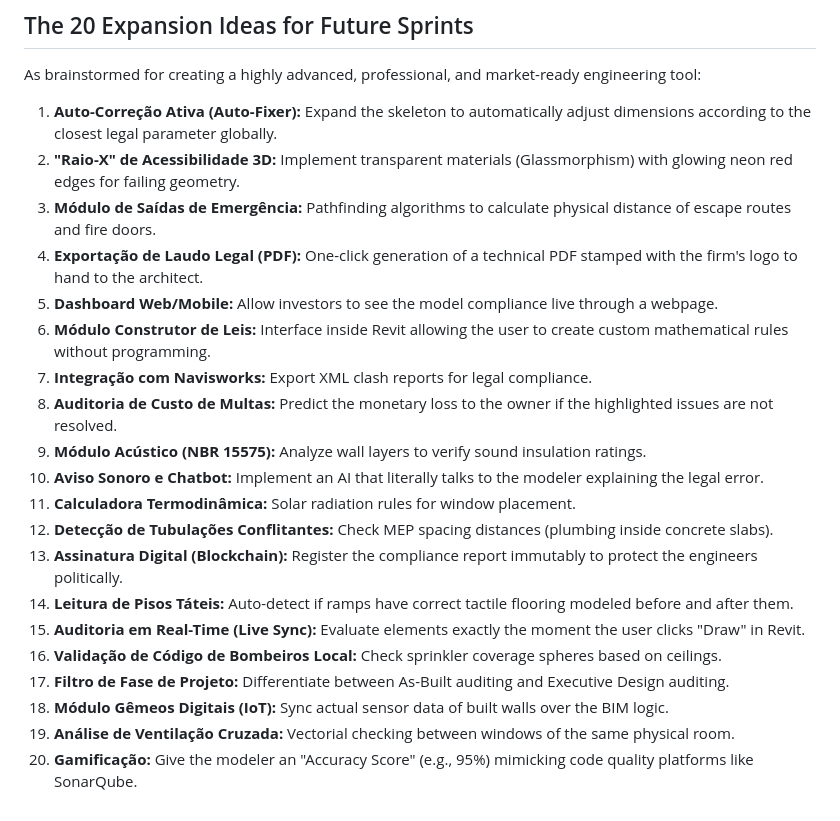
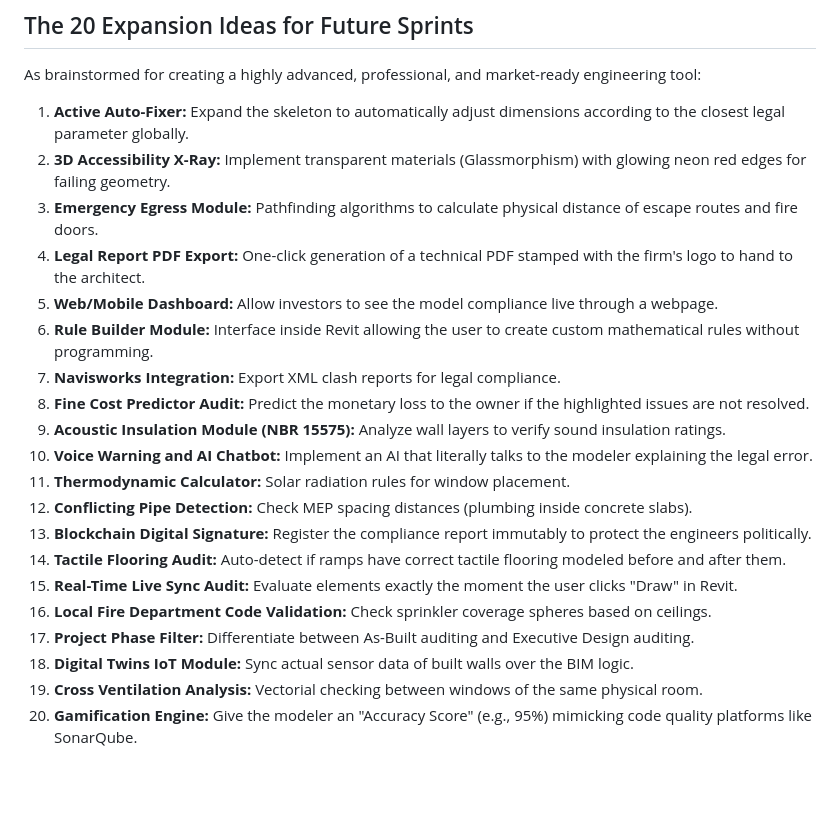
Before and after one commit to MayconAlvesss/BIM-Lawyer, a Markdown page: ROADMAP.md, the part around the change. GitHub-like rendering; blank space fills up the shorter version.

Commit message:
docs: Fix roadmap language consistency to full English

```diff
--- a/ROADMAP.md
+++ b/ROADMAP.md
@@ -11,23 +11,23 @@
 ## The 20 Expansion Ideas for Future Sprints
 As brainstormed for creating a highly advanced, professional, and market-ready engineering tool:
 
-1. **Auto-Correção Ativa (Auto-Fixer):** Expand the skeleton to automatically adjust dimensions according to the closest legal parameter globally.
-2. **"Raio-X" de Acessibilidade 3D:** Implement transparent materials (Glassmorphism) with glowing neon red edges for failing geometry.
-3. **Módulo de Saídas de Emergência:** Pathfinding algorithms to calculate physical distance of escape routes and fire doors.
-4. **Exportação de Laudo Legal (PDF):** One-click generation of a technical PDF stamped with the firm's logo to hand to the architect.
-5. **Dashboard Web/Mobile:** Allow investors to see the model compliance live through a webpage.
-6. **Módulo Construtor de Leis:** Interface inside Revit allowing the user to create custom mathematical rules without programming.
-7. **Integração com Navisworks:** Export XML clash reports for legal compliance.
-8. **Auditoria de Custo de Multas:** Predict the monetary loss to the owner if the highlighted issues are not resolved.
-9. **Módulo Acústico (NBR 15575):** Analyze wall layers to verify sound insulation ratings.
-10. **Aviso Sonoro e Chatbot:** Implement an AI that literally talks to the modeler explaining the legal error.
-11. **Calculadora Termodinâmica:** Solar radiation rules for window placement.
-12. **Detecção de Tubulações Conflitantes:** Check MEP spacing distances (plumbing inside concrete slabs).
-13. **Assinatura Digital (Blockchain):** Register the compliance report immutably to protect the engineers politically.
-14. **Leitura de Pisos Táteis:** Auto-detect if ramps have correct tactile flooring modeled before and after them.
-15. **Auditoria em Real-Time (Live Sync):** Evaluate elements exactly the moment the user clicks "Draw" in Revit.
-16. **Validação de Código de Bombeiros Local:** Check sprinkler coverage spheres based on ceilings.
-17. **Filtro de Fase de Projeto:** Differentiate between As-Built auditing and Executive Design auditing.
-18. **Módulo Gêmeos Digitais (IoT):** Sync actual sensor data of built walls over the BIM logic.
-19. **Análise de Ventilação Cruzada:** Vectorial checking between windows of the same physical room.
-20. **Gamificação:** Give the modeler an "Accuracy Score" (e.g., 95%) mimicking code quality platforms like SonarQube.
+1. **Active Auto-Fixer:** Expand the skeleton to automatically adjust dimensions according to the closest legal parameter globally.
+2. **3D Accessibility X-Ray:** Implement transparent materials (Glassmorphism) with glowing neon red edges for failing geometry.
+3. **Emergency Egress Module:** Pathfinding algorithms to calculate physical distance of escape routes and fire doors.
+4. **Legal Report PDF Export:** One-click generation of a technical PDF stamped with the firm's logo to hand to the architect.
+5. **Web/Mobile Dashboard:** Allow investors to see the model compliance live through a webpage.
+6. **Rule Builder Module:** Interface inside Revit allowing the user to create custom mathematical rules without programming.
+7. **Navisworks Integration:** Export XML clash reports for legal compliance.
+8. **Fine Cost Predictor Audit:** Predict the monetary loss to the owner if the highlighted issues are not resolved.
+9. **Acoustic Insulation Module (NBR 15575):** Analyze wall layers to verify sound insulation ratings.
+10. **Voice Warning and AI Chatbot:** Implement an AI that literally talks to the modeler explaining the legal error.
+11. **Thermodynamic Calculator:** Solar radiation rules for window placement.
+12. **Conflicting Pipe Detection:** Check MEP spacing distances (plumbing inside concrete slabs).
+13. **Blockchain Digital Signature:** Register the compliance report immutably to protect the engineers politically.
+14. **Tactile Flooring Audit:** Auto-detect if ramps have correct tactile flooring modeled before and after them.
+15. **Real-Time Live Sync Audit:** Evaluate elements exactly the moment the user clicks "Draw" in Revit.
+16. **Local Fire Department Code Validation:** Check sprinkler coverage spheres based on ceilings.
+17. **Project Phase Filter:** Differentiate between As-Built auditing and Executive Design auditing.
+18. **Digital Twins IoT Module:** Sync actual sensor data of built walls over the BIM logic.
+19. **Cross Ventilation Analysis:** Vectorial checking between windows of the same physical room.
+20. **Gamification Engine:** Give the modeler an "Accuracy Score" (e.g., 95%) mimicking code quality platforms like SonarQube.
```
